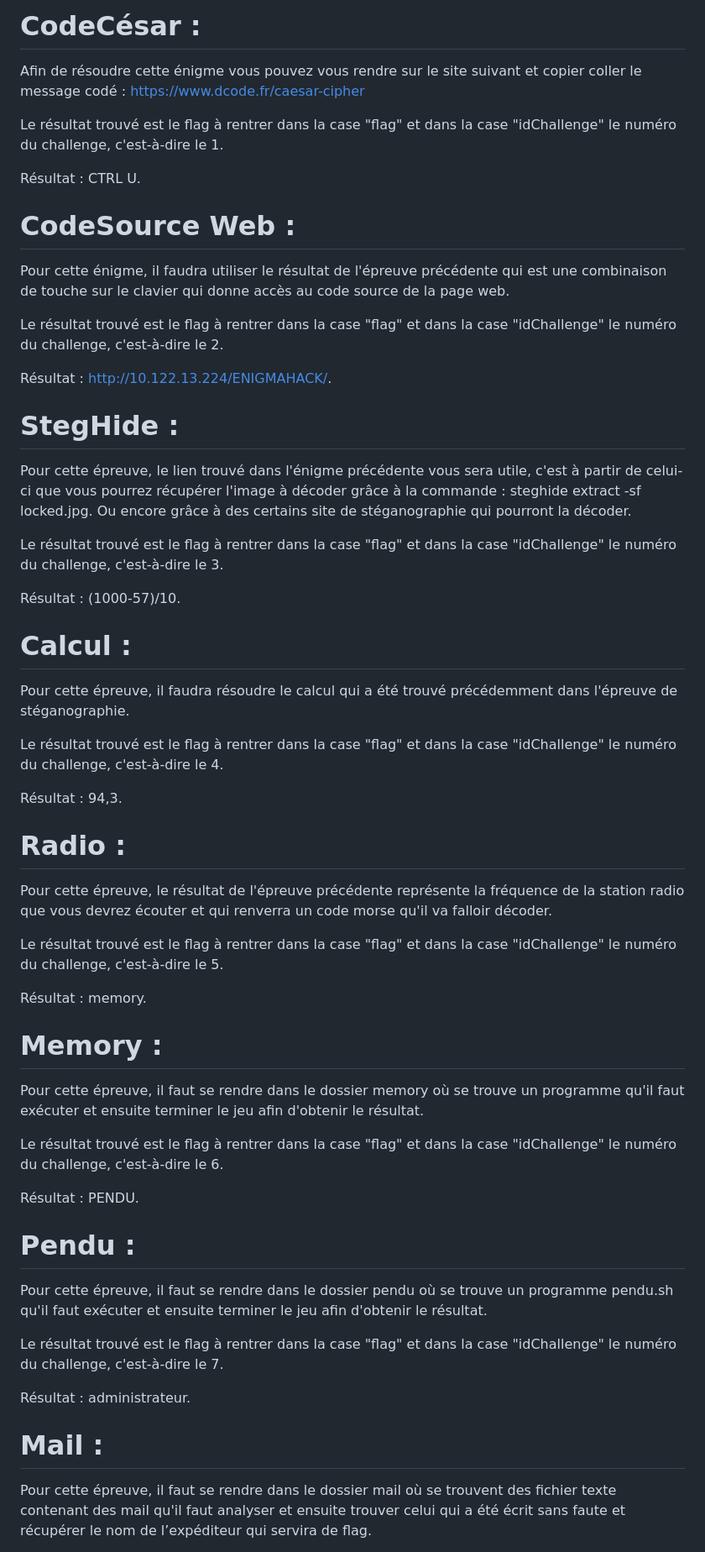
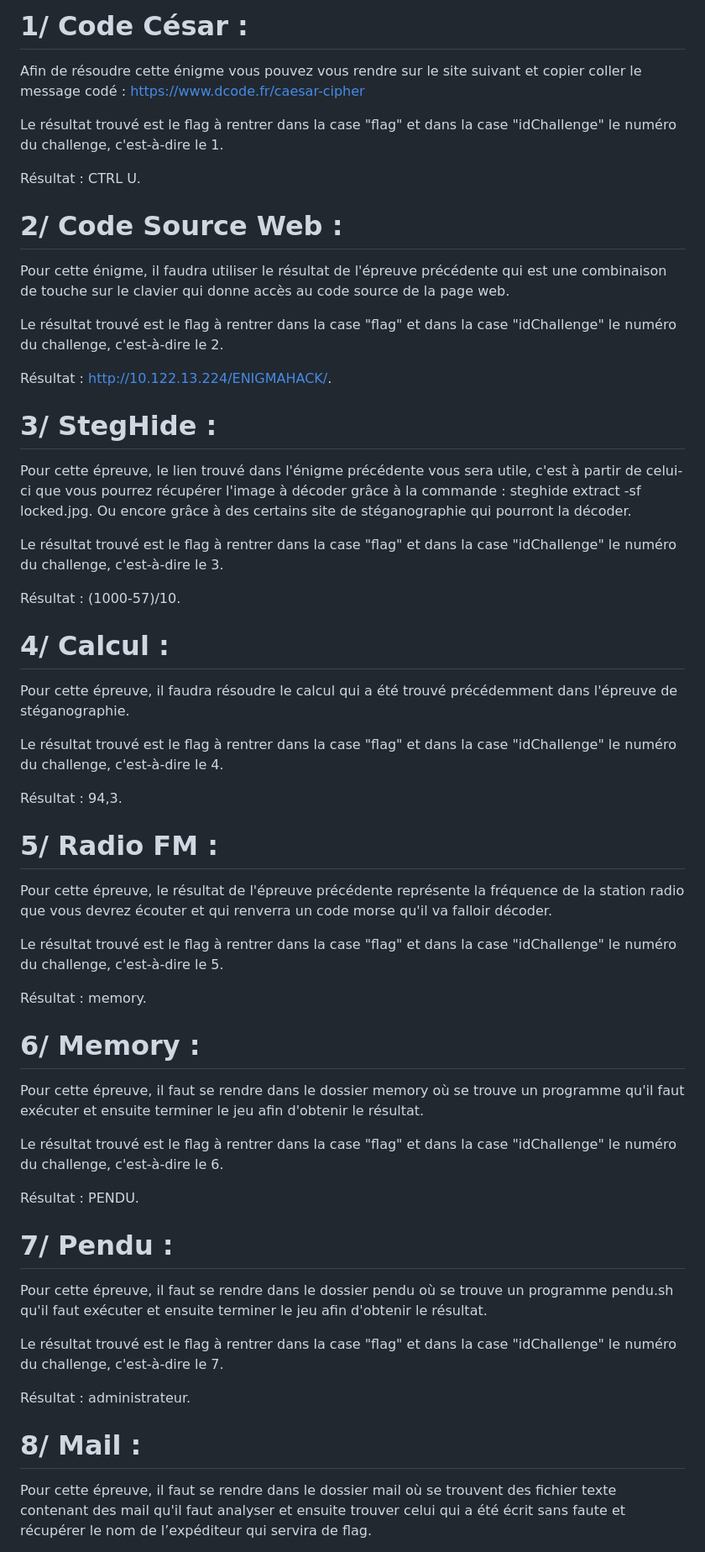
Before and after one commit to jpwilliam/escapeGame, a Markdown page: ENIGMAHACK INSTRUCTIONS.md, the part around the change printed below. Shown: that part at 84% size. Drawn GitHub-style.

```diff
--- a/ENIGMAHACK INSTRUCTIONS.md
+++ b/ENIGMAHACK INSTRUCTIONS.md
@@ -1,53 +1,53 @@
-# CodeCésar :
+# 1/ Code César :
 Afin de résoudre cette énigme vous pouvez vous rendre sur le site suivant et copier coller le message codé : https://www.dcode.fr/caesar-cipher
 
 Le résultat trouvé est le flag à rentrer dans la case "flag" et dans la case "idChallenge" le numéro du challenge, c'est-à-dire le 1.
 
 Résultat : CTRL U.
 
-# CodeSource Web :
+# 2/ Code Source Web :
 Pour cette énigme, il faudra utiliser le résultat de l'épreuve précédente qui est une combinaison de touche sur le clavier qui donne accès au code source de la page web.
 
 Le résultat trouvé est le flag à rentrer dans la case "flag" et dans la case "idChallenge" le numéro du challenge, c'est-à-dire le 2.
 
 Résultat : http://10.122.13.224/ENIGMAHACK/.
 
-# StegHide :
+# 3/ StegHide :
 Pour cette épreuve, le lien trouvé dans l'énigme précédente vous sera utile, c'est à partir de celui-ci que vous pourrez récupérer l'image à décoder grâce à la commande : steghide extract -sf locked.jpg. Ou encore grâce à des certains site de stéganographie qui pourront la décoder.
 
 Le résultat trouvé est le flag à rentrer dans la case "flag" et dans la case "idChallenge" le numéro du challenge, c'est-à-dire le 3.
 
 Résultat : (1000-57)/10.
 
-# Calcul :
+# 4/ Calcul :
 Pour cette épreuve, il faudra résoudre le calcul qui a été trouvé précédemment dans l'épreuve de stéganographie.
 
 Le résultat trouvé est le flag à rentrer dans la case "flag" et dans la case "idChallenge" le numéro du challenge, c'est-à-dire le 4.
 
 Résultat : 94,3.
 
-# Radio :
+# 5/ Radio FM :
 Pour cette épreuve, le résultat de l'épreuve précédente représente la fréquence de la station radio que vous devrez écouter et qui renverra un code morse qu'il va falloir décoder.
 
 Le résultat trouvé est le flag à rentrer dans la case "flag" et dans la case "idChallenge" le numéro du challenge, c'est-à-dire le 5.
 
 Résultat : memory.
 
-# Memory :
+# 6/ Memory :
 Pour cette épreuve, il faut se rendre dans le dossier memory où se trouve un programme qu'il faut exécuter et ensuite terminer le jeu afin d'obtenir le résultat.
 
 Le résultat trouvé est le flag à rentrer dans la case "flag" et dans la case "idChallenge" le numéro du challenge, c'est-à-dire le 6.
 
 Résultat : PENDU.
 
-# Pendu :
+# 7/ Pendu :
 Pour cette épreuve, il faut se rendre dans le dossier pendu où se trouve un programme pendu.sh qu'il faut exécuter et ensuite terminer le jeu afin d'obtenir le résultat.
 
 Le résultat trouvé est le flag à rentrer dans la case "flag" et dans la case "idChallenge" le numéro du challenge, c'est-à-dire le 7.
 
 Résultat : administrateur.
 
-# Mail :
+# 8/ Mail :
 Pour cette épreuve, il faut se rendre dans le dossier mail où se trouvent des fichier texte contenant des mail qu'il faut analyser et ensuite trouver celui qui a été écrit sans faute et récupérer le nom de l’expéditeur qui servira de flag.
 
 Le résultat trouvé est le flag à rentrer dans la case "flag" et dans la case "idChallenge" le numéro du challenge, c'est-à-dire le 8.
```
Also changed, not shown: other parts of ENIGMAHACK INSTRUCTIONS.md (+1 -1 lines).
